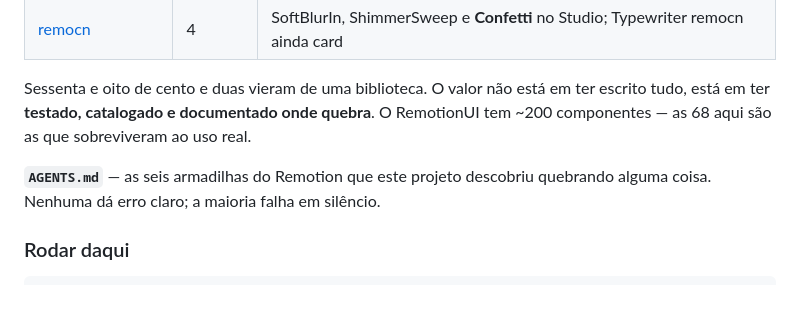
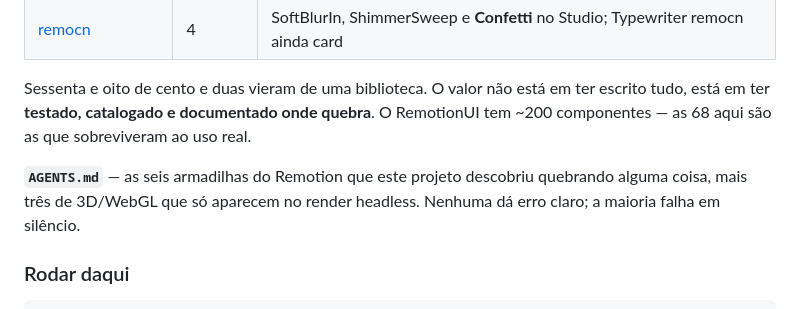
Before and after one commit to victorsodre/remotion-agent-catalog, a Markdown page: README.md, the part around the change. GitHub-like rendering.

```diff
--- a/README.md
+++ b/README.md
@@ -51,7 +51,7 @@ Sessenta e oito de cento e duas vieram de uma biblioteca. O valor não está em
 ter **testado, catalogado e documentado onde quebra**. O RemotionUI tem ~200 componentes — as 68 aqui
 são as que sobreviveram ao uso real.
 
-**`AGENTS.md`** — as seis armadilhas do Remotion que este projeto descobriu quebrando alguma coisa.
+**`AGENTS.md`** — as seis armadilhas do Remotion que este projeto descobriu quebrando alguma coisa, mais três de 3D/WebGL que só aparecem no render headless.
 Nenhuma dá erro claro; a maioria falha em silêncio.
 
 ### Rodar daqui
```
Also changed, not shown: AGENTS.md (+46 -0 lines), docs/ARQUITETURA.md (+2 -2 lines).
